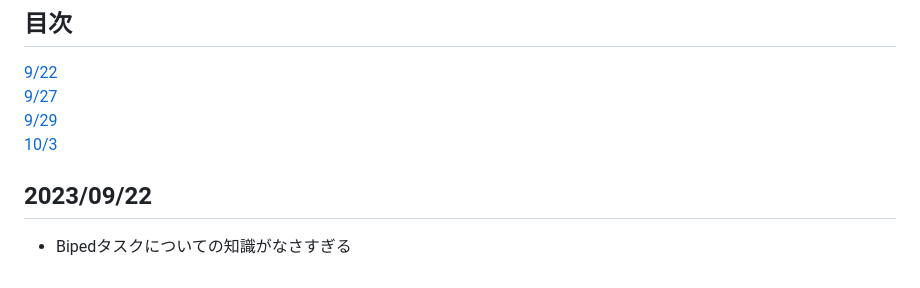
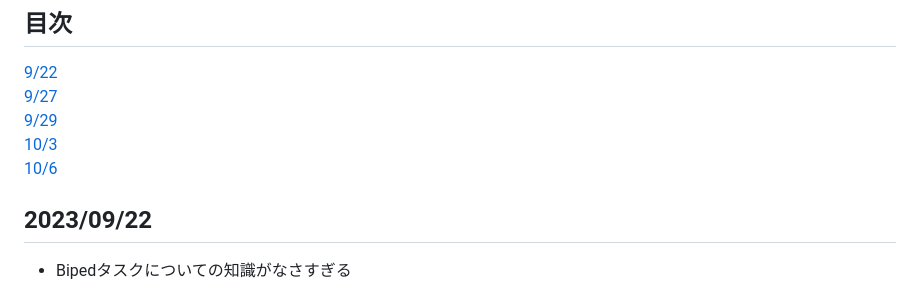
Before and after one commit to nex-finger/WANN, a Markdown page: README.md, the part around the change printed below. Drawn GitHub-style.

```diff
--- a/README.md
+++ b/README.md
@@ -12,6 +12,7 @@
 [9/27](#20230927)
 [9/29](#20230929)
 [10/3](#20231003)
+[10/6](#20231006)
 
 ## 2023/09/22
 - Bipedタスクについての知識がなさすぎる
```
Also changed, not shown: other parts of README.md (+2 -2 lines).
